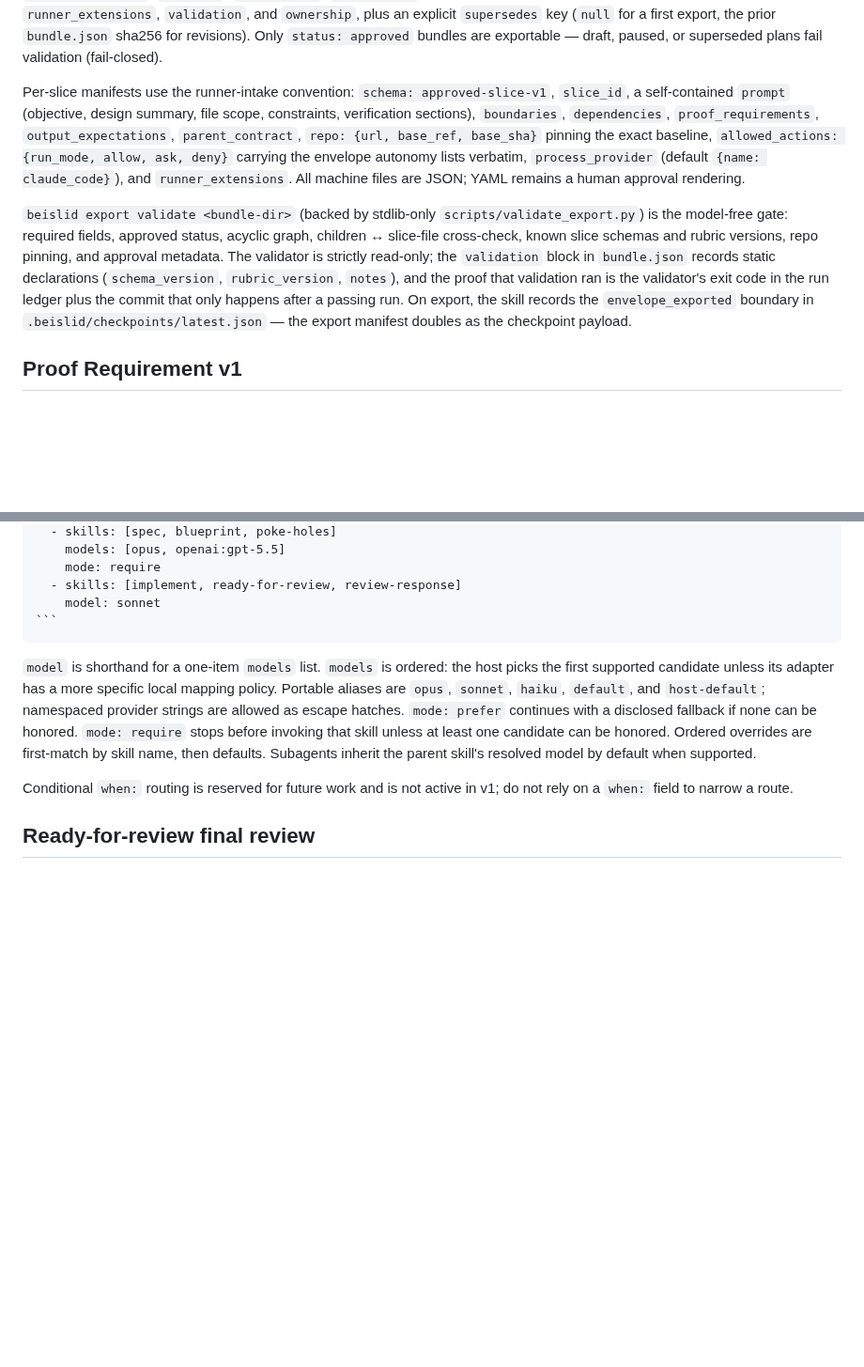
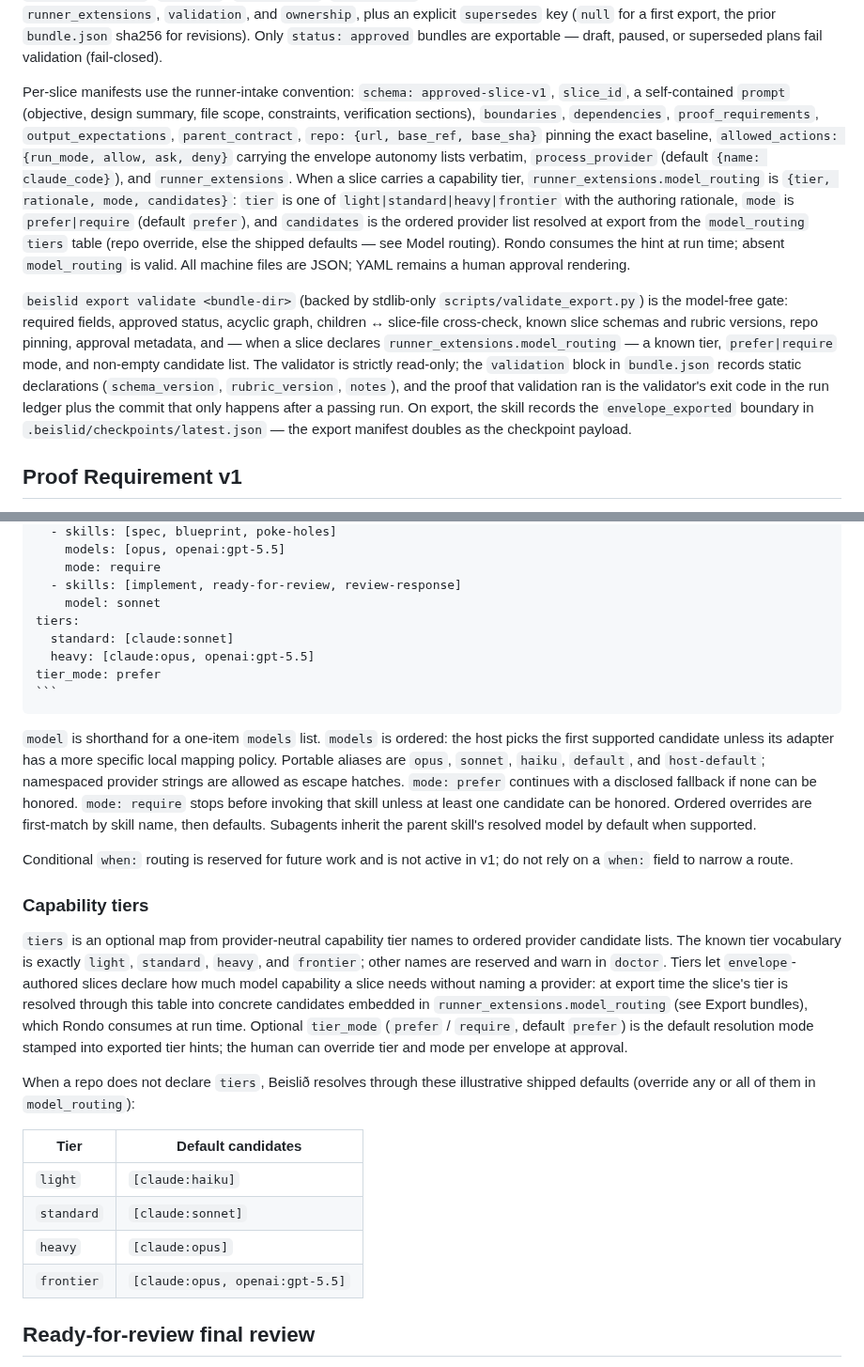
Before and after one commit to sandsower/beislid, a Markdown page: docs/configuration.md, 2 parts joined by grey strips. Shown at 94% size. GitHub-like rendering; blank space fills up the shorter version.

Commit message:
Add capability tiers to model_routing grammar and doctor validation
Extend beislid:model_routing with an optional tiers map (light|standard|
heavy|frontier -> ordered provider candidate lists) and tier_mode
(prefer|require, default prefer). Document the illustrative shipped
default table in docs/configuration.md and add shape-only tiers rules
to the doctor model_routing validation special case.

Co-Authored-By: Claude Opus 4.8 <noreply@anthropic.com>

`````diff
--- a/docs/configuration.md
+++ b/docs/configuration.md
@@ -601,9 +601,9 @@ The `envelope` skill packages approved execution envelopes as repo-committed exp
 
 `bundle.json` carries the BEI-17 required fields: `kind` (`approved-slice-plan-export-v0`), `version`, `status`, `generated_from`, `source_work_contract`, `slice_plan`, `children`, `dependency_graph` (adjacency map of slice id → dependency ids; must be acyclic, and a slice absent from the map implicitly has no dependencies), `proof_requirements`, `guides_and_gates`, `approval` (`approved_at`, `approved_by` from git identity after an explicit per-envelope verdict), `runner_extensions`, `validation`, and `ownership`, plus an explicit `supersedes` key (`null` for a first export, the prior `bundle.json` sha256 for revisions). Only `status: approved` bundles are exportable — draft, paused, or superseded plans fail validation (fail-closed).
 
-Per-slice manifests use the runner-intake convention: `schema: approved-slice-v1`, `slice_id`, a self-contained `prompt` (objective, design summary, file scope, constraints, verification sections), `boundaries`, `dependencies`, `proof_requirements`, `output_expectations`, `parent_contract`, `repo: {url, base_ref, base_sha}` pinning the exact baseline, `allowed_actions: {run_mode, allow, ask, deny}` carrying the envelope autonomy lists verbatim, `process_provider` (default `{name: claude_code}`), and `runner_extensions`. All machine files are JSON; YAML remains a human approval rendering.
+Per-slice manifests use the runner-intake convention: `schema: approved-slice-v1`, `slice_id`, a self-contained `prompt` (objective, design summary, file scope, constraints, verification sections), `boundaries`, `dependencies`, `proof_requirements`, `output_expectations`, `parent_contract`, `repo: {url, base_ref, base_sha}` pinning the exact baseline, `allowed_actions: {run_mode, allow, ask, deny}` carrying the envelope autonomy lists verbatim, `process_provider` (default `{name: claude_code}`), and `runner_extensions`. When a slice carries a capability tier, `runner_extensions.model_routing` is `{tier, rationale, mode, candidates}`: `tier` is one of `light|standard|heavy|frontier` with the authoring rationale, `mode` is `prefer|require` (default `prefer`), and `candidates` is the ordered provider list resolved at export from the `model_routing` `tiers` table (repo override, else the shipped defaults — see Model routing). Rondo consumes the hint at run time; absent `model_routing` is valid. All machine files are JSON; YAML remains a human approval rendering.
 
-`beislid export validate <bundle-dir>` (backed by stdlib-only `scripts/validate_export.py`) is the model-free gate: required fields, approved status, acyclic graph, children ↔ slice-file cross-check, known slice schemas and rubric versions, repo pinning, and approval metadata. The validator is strictly read-only; the `validation` block in `bundle.json` records static declarations (`schema_version`, `rubric_version`, `notes`), and the proof that validation ran is the validator's exit code in the run ledger plus the commit that only happens after a passing run. On export, the skill records the `envelope_exported` boundary in `.beislid/checkpoints/latest.json` — the export manifest doubles as the checkpoint payload.
+`beislid export validate <bundle-dir>` (backed by stdlib-only `scripts/validate_export.py`) is the model-free gate: required fields, approved status, acyclic graph, children ↔ slice-file cross-check, known slice schemas and rubric versions, repo pinning, approval metadata, and — when a slice declares `runner_extensions.model_routing` — a known tier, `prefer|require` mode, and non-empty candidate list. The validator is strictly read-only; the `validation` block in `bundle.json` records static declarations (`schema_version`, `rubric_version`, `notes`), and the proof that validation ran is the validator's exit code in the run ledger plus the commit that only happens after a passing run. On export, the skill records the `envelope_exported` boundary in `.beislid/checkpoints/latest.json` — the export manifest doubles as the checkpoint payload.
 
 ## Proof Requirement v1
 
@@ -828,12 +828,29 @@ overrides:
     mode: require
   - skills: [implement, ready-for-review, review-response]
     model: sonnet
+tiers:
+  standard: [claude:sonnet]
+  heavy: [claude:opus, openai:gpt-5.5]
+tier_mode: prefer
 ```
 ````
 
 `model` is shorthand for a one-item `models` list. `models` is ordered: the host picks the first supported candidate unless its adapter has a more specific local mapping policy. Portable aliases are `opus`, `sonnet`, `haiku`, `default`, and `host-default`; namespaced provider strings are allowed as escape hatches. `mode: prefer` continues with a disclosed fallback if none can be honored. `mode: require` stops before invoking that skill unless at least one candidate can be honored. Ordered overrides are first-match by skill name, then defaults. Subagents inherit the parent skill's resolved model by default when supported.
 
 Conditional `when:` routing is reserved for future work and is not active in v1; do not rely on a `when:` field to narrow a route.
+
+### Capability tiers
+
+`tiers` is an optional map from provider-neutral capability tier names to ordered provider candidate lists. The known tier vocabulary is exactly `light`, `standard`, `heavy`, and `frontier`; other names are reserved and warn in `doctor`. Tiers let `envelope`-authored slices declare how much model capability a slice needs without naming a provider: at export time the slice's tier is resolved through this table into concrete candidates embedded in `runner_extensions.model_routing` (see Export bundles), which Rondo consumes at run time. Optional `tier_mode` (`prefer` / `require`, default `prefer`) is the default resolution mode stamped into exported tier hints; the human can override tier and mode per envelope at approval.
+
+When a repo does not declare `tiers`, Beislið resolves through these illustrative shipped defaults (override any or all of them in `model_routing`):
+
+| Tier | Default candidates |
+| --- | --- |
+| `light` | `[claude:haiku]` |
+| `standard` | `[claude:sonnet]` |
+| `heavy` | `[claude:opus]` |
+| `frontier` | `[claude:opus, openai:gpt-5.5]` |
 
 ## Ready-for-review final review
 
`````
Also changed, not shown: .beislid/probe-semantics.md (+2 -0 lines), .beislid/workflow-md-format.md (+8 -0 lines).
